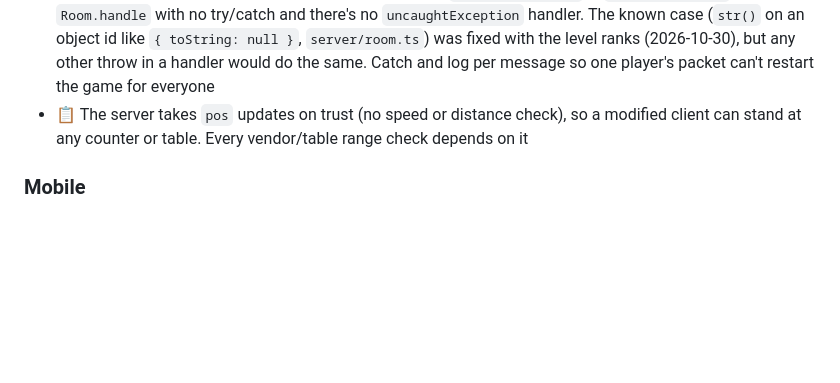
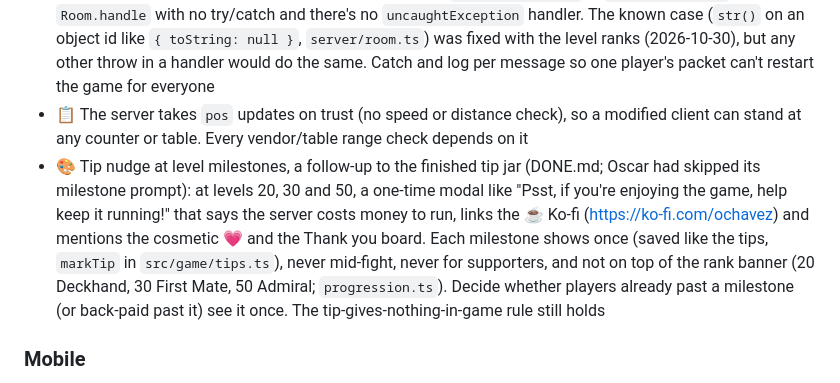
Before and after one commit to O-Chavez/browser-fishing, a Markdown page: TODO.md, the part around the change. Rendered like a GitHub page; blank space fills up the shorter version.

Commit message:
Add TODO: tip nudge at level milestones
Co-Authored-By: Claude Opus 5.5 <noreply@anthropic.com>

```diff
--- a/TODO.md
+++ b/TODO.md
@@ -58,6 +58,7 @@ Finished items move to [DONE.md](DONE.md).
 - 🎨 Name filter gaps: a rude word run into other letters with no capital or digit between them ("bigdickfisher", "BIGDICK") isn't caught, since whole-word ones (`WORDS`, `server/chat.ts`) only match a whole piece so "Hancock" and "Dickens" pass. Options: match the longer whole-word ones ("asshole", "bastard", "wanker") anywhere in names, or a short list of known compounds. A dev command to rename an existing rude account would also help, since old accounts keep their names
 - One bad message can still take the whole server down: `ws.on('message')` in `server/index.ts` calls `Room.handle` with no try/catch and there's no `uncaughtException` handler. The known case (`str()` on an object id like `{ toString: null }`, `server/room.ts`) was fixed with the level ranks (2026-10-30), but any other throw in a handler would do the same. Catch and log per message so one player's packet can't restart the game for everyone
 - 📋 The server takes `pos` updates on trust (no speed or distance check), so a modified client can stand at any counter or table. Every vendor/table range check depends on it
+- 🎨 Tip nudge at level milestones, a follow-up to the finished tip jar (DONE.md; Oscar had skipped its milestone prompt): at levels 20, 30 and 50, a one-time modal like "Psst, if you're enjoying the game, help keep it running!" that says the server costs money to run, links the ☕ Ko-fi (https://ko-fi.com/ochavez) and mentions the cosmetic 💗 and the Thank you board. Each milestone shows once (saved like the tips, `markTip` in `src/game/tips.ts`), never mid-fight, never for supporters, and not on top of the rank banner (20 Deckhand, 30 First Mate, 50 Admiral; `progression.ts`). Decide whether players already past a milestone (or back-paid past it) see it once. The tip-gives-nothing-in-game rule still holds
 
 ### Mobile
 
```
